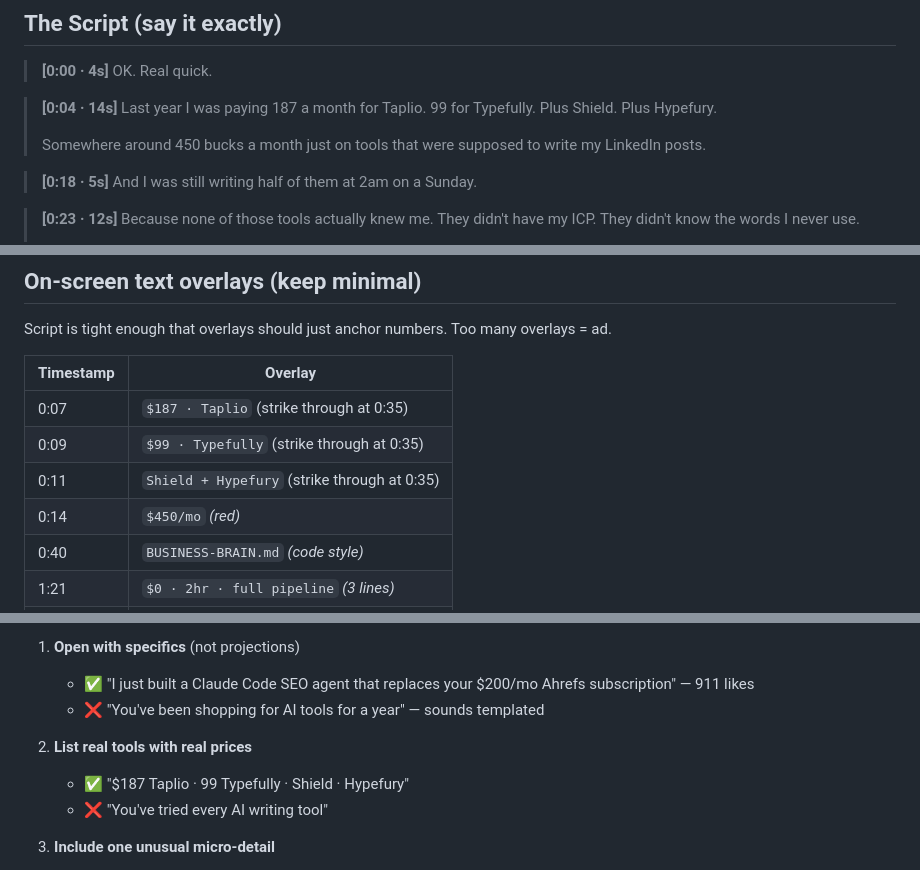
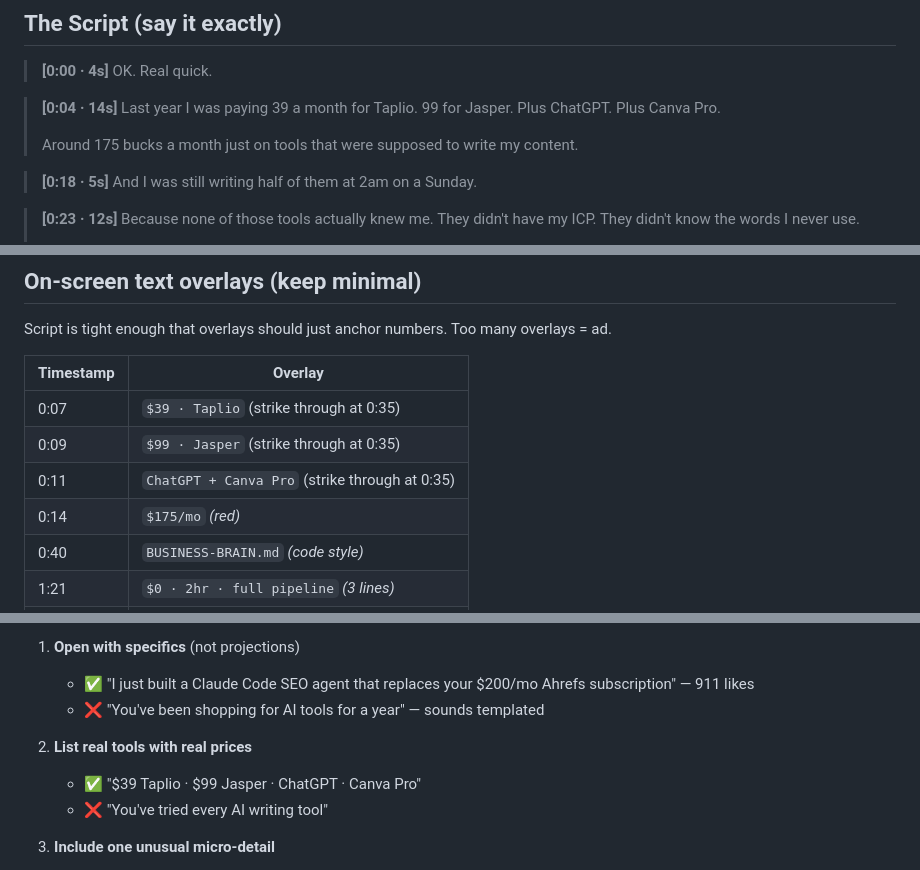
Before and after one commit to danielpaulai/Purely-Personal-Run-a-business-by-itself, a Markdown page: campaign/vsl-script.md, 3 parts joined by grey strips. GitHub-like rendering.

```diff
--- a/campaign/vsl-script.md
+++ b/campaign/vsl-script.md
@@ -43,9 +43,9 @@ V1 used Taki's 7-beat formula verbatim and read as AI-generated. The fix isn't t
 > OK. Real quick.
 
 > **[0:04 · 14s]**
-> Last year I was paying 187 a month for Taplio. 99 for Typefully. Plus Shield. Plus Hypefury.
+> Last year I was paying 39 a month for Taplio. 99 for Jasper. Plus ChatGPT. Plus Canva Pro.
 >
-> Somewhere around 450 bucks a month just on tools that were supposed to write my LinkedIn posts.
+> Around 175 bucks a month just on tools that were supposed to write my content.
 
 > **[0:18 · 5s]**
 > And I was still writing half of them at 2am on a Sunday.
@@ -147,10 +147,10 @@ Script is tight enough that overlays should just anchor numbers. Too many overla
 
 | Timestamp | Overlay |
 |-----------|---------|
-| 0:07 | `$187 · Taplio` (strike through at 0:35) |
-| 0:09 | `$99 · Typefully` (strike through at 0:35) |
-| 0:11 | `Shield + Hypefury` (strike through at 0:35) |
-| 0:14 | `$450/mo` _(red)_ |
+| 0:07 | `$39 · Taplio` (strike through at 0:35) |
+| 0:09 | `$99 · Jasper` (strike through at 0:35) |
+| 0:11 | `ChatGPT + Canva Pro` (strike through at 0:35) |
+| 0:14 | `$175/mo` _(red)_ |
 | 0:40 | `BUSINESS-BRAIN.md` _(code style)_ |
 | 1:21 | `$0 · 2hr · full pipeline` _(3 lines)_ |
 | 1:35 | `MAY 2–3 · 11am FINLAND · ZOOM` |
@@ -183,7 +183,7 @@ Pulled from Apify tweet-scraper on Apr 23 — the top-performing Claude Code pos
    - ❌ "You've been shopping for AI tools for a year" — sounds templated
 
 2. **List real tools with real prices**
-   - ✅ "$187 Taplio · 99 Typefully · Shield · Hypefury"
+   - ✅ "$39 Taplio · $99 Jasper · ChatGPT · Canva Pro"
    - ❌ "You've tried every AI writing tool"
 
 3. **Include one unusual micro-detail**
```
Also changed, not shown: campaign/email-campaign.md (+1 -1 lines), campaign/video-scripts.md (+6 -6 lines).
